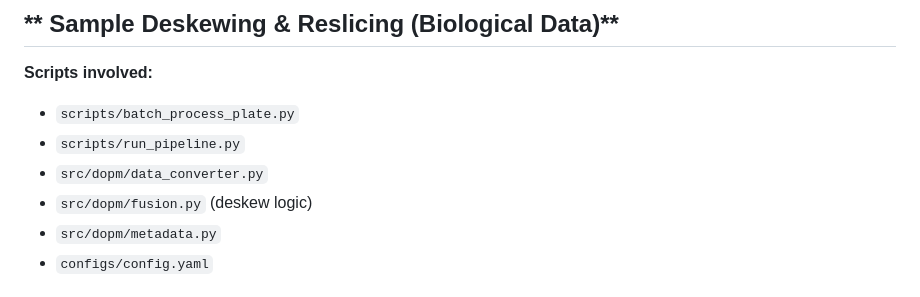
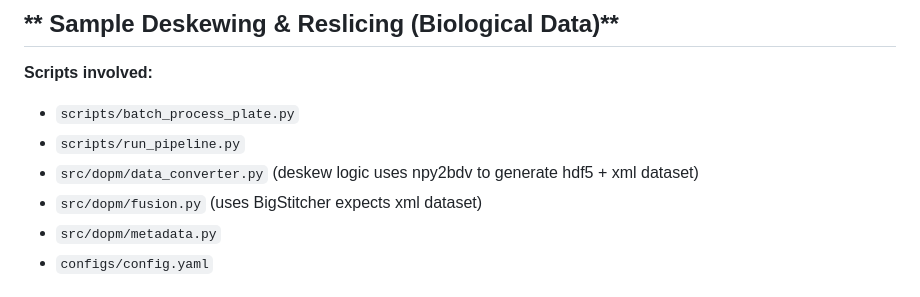
Before and after one commit to ImperialCollegeLondon/oblique-plane-microscopy, a Markdown page: dOPM-HCA/Reslicing/README.md, the part around the change. Rendered like a GitHub page.

Commit message:
Update README to specify scripts' functionalities
Clarify the roles of data_converter.py and fusion.py in the README.

```diff
--- a/dOPM-HCA/Reslicing/README.md
+++ b/dOPM-HCA/Reslicing/README.md
@@ -101,8 +101,8 @@ Accurate dual-view geometry is essential for correct sample deskewing and fusion
 
 * `scripts/batch_process_plate.py`
 * `scripts/run_pipeline.py`
-* `src/dopm/data_converter.py`
-* `src/dopm/fusion.py` (deskew logic)
+* `src/dopm/data_converter.py` (deskew logic uses npy2bdv to generate hdf5 + xml dataset)
+* `src/dopm/fusion.py` (uses BigStitcher expects xml dataset)
 * `src/dopm/metadata.py`
 * `configs/config.yaml`
 
```
